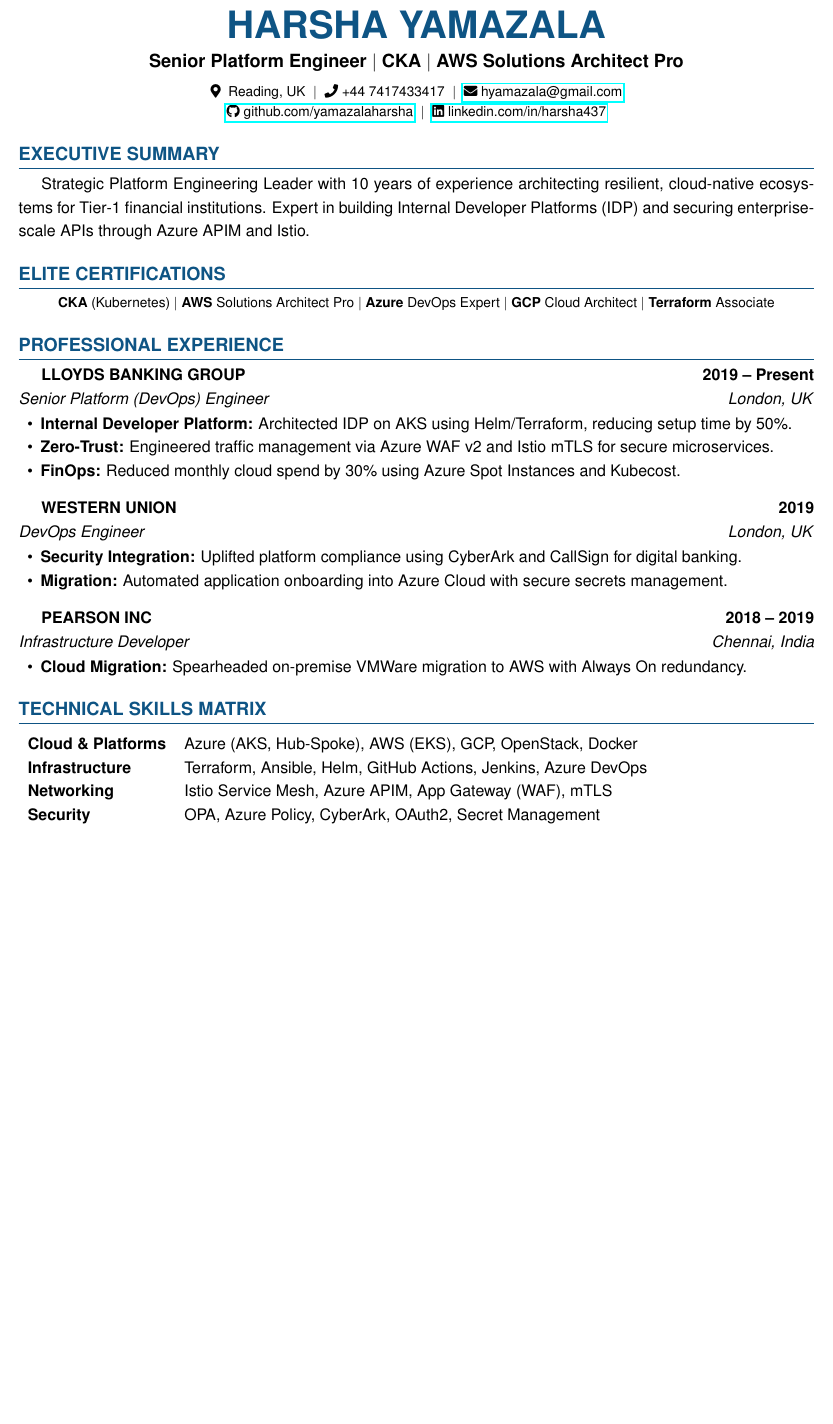
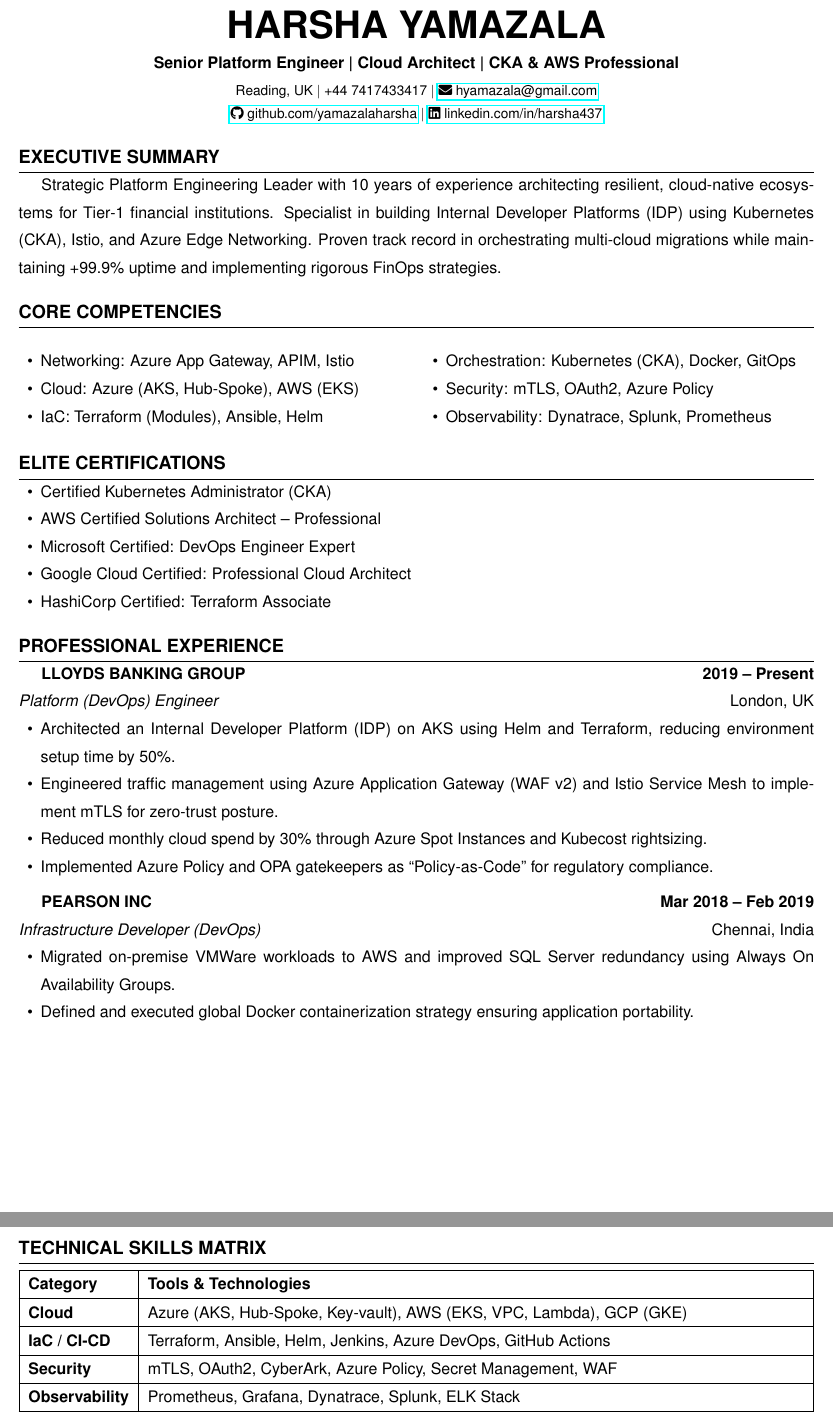
Before and after one commit to yamazalaharsha/platform-engineer-resume, a LaTeX CV (resume.tex): part of the page before the commit and two parts of pages 1 and 2 of 2 after it, the two joined at a grey line, cut so that both start at the same text, the shorter picture padded with empty space. Compiled offline with pdfLaTeX.

Commit message:
revert back to old style

```diff
--- a/resume.tex
+++ b/resume.tex
@@ -7,7 +7,7 @@
 \renewcommand{\familydefault}{\sfdefault}
 \usepackage[margin=0.5in]{geometry}
 \usepackage{setspace}
-\setstretch{1.2}
+\setstretch{1.4}            % Optimized for a clean, professional look
 
 \usepackage{enumitem}
 \usepackage{hyperref}
@@ -41,56 +39,72 @@
 \begin{center}
-    {\Huge \textbf{\color{primaryblue} HARSHA YAMAZALA}} \\
-    \vspace{4pt}
-    {\large \textbf{Senior Platform Engineer $|$ CKA $|$ AWS Solutions Architect Pro}} \\
-    \vspace{6pt}
+    {\Huge \textbf{HARSHA YAMAZALA}} \\
+    \vspace{2pt}
+    \textbf{Senior Platform Engineer | Cloud Architect | CKA \& AWS Professional} \\
+    \vspace{2pt}
     \small
-    \faMapMarker* \ Reading, UK \ $|$ \ \faPhone \ +44 7417433417 \ $|$ \ \href{mailto:hyamazala@gmail.com}{\faEnvelope \ hyamazala@gmail.com} \\
-    \href{https://github.com/yamazalaharsha}{\faGithub \ github.com/yamazalaharsha} \ $|$ \ \href{https://www.linkedin.com/in/harsha437/}{\faLinkedin \ linkedin.com/in/harsha437}
+    Reading, UK $|$ +44 7417433417 $|$ \href{mailto:hyamazala@gmail.com}{\faEnvelope \ hyamazala@gmail.com} \\
+    \href{https://github.com/yamazalaharsha}{\faGithub \ github.com/yamazalaharsha} $|$
+    \href{https://www.linkedin.com/in/harsha437/}{\faLinkedin \ linkedin.com/in/harsha437}
 \end{center}
 
 \section{Executive Summary}
-Strategic Platform Engineering Leader with 10 years of experience architecting resilient, cloud-native ecosystems for Tier-1 financial institutions. Expert in building Internal Developer Platforms (IDP) and securing enterprise-scale APIs through Azure APIM and Istio.
+Strategic Platform Engineering Leader with 10 years of experience architecting resilient, cloud-native ecosystems for Tier-1 financial institutions. Specialist in building Internal Developer Platforms (IDP) using Kubernetes (CKA), Istio, and Azure Edge Networking. Proven track record in orchestrating multi-cloud migrations while maintaining +99.9\% uptime and implementing rigorous FinOps strategies.
+
+\section{Core Competencies}
+\begin{multicols}{2}
+\begin{itemize}
+    \item Networking: Azure App Gateway, APIM, Istio
+    \item Cloud: Azure (AKS, Hub-Spoke), AWS (EKS)
+    \item IaC: Terraform (Modules), Ansible, Helm
+    \item Orchestration: Kubernetes (CKA), Docker, GitOps
+    \item Security: mTLS, OAuth2, Azure Policy
+    \item Observability: Dynatrace, Splunk, Prometheus
+\end{itemize}
+\end{multicols}
 
 \section{Elite Certifications}
-\begin{center}
-\small
-\textbf{CKA} (Kubernetes) $|$ \textbf{AWS} Solutions Architect Pro $|$ \textbf{Azure} DevOps Expert $|$ \textbf{GCP} Cloud Architect $|$ \textbf{Terraform} Associate
-\end{center}
+\begin{itemize}
+    \item Certified Kubernetes Administrator (CKA)
+    \item AWS Certified Solutions Architect – Professional
+    \item Microsoft Certified: DevOps Engineer Expert
+    \item Google Cloud Certified: Professional Cloud Architect
+    \item HashiCorp Certified: Terraform Associate
+\end{itemize}
 
 \section{Professional Experience}
 
 \textbf{LLOYDS BANKING GROUP} \hfill \textbf{2019 -- Present} \\
-\textit{Senior Platform (DevOps) Engineer} \hfill \textit{London, UK}
+\textit{Platform (DevOps) Engineer} \hfill London, UK
 \begin{itemize}
-    \item \textbf{Internal Developer Platform:} Architected IDP on AKS using Helm/Terraform, reducing setup time by 50\%.
-    \item \textbf{Zero-Trust:} Engineered traffic management via Azure WAF v2 and Istio mTLS for secure microservices.
-    \item \textbf{FinOps:} Reduced monthly cloud spend by 30\% using Azure Spot Instances and Kubecost.
+    \item Architected an Internal Developer Platform (IDP) on AKS using Helm and Terraform, reducing environment setup time by 50\%.
+    \item Engineered traffic management using Azure Application Gateway (WAF v2) and Istio Service Mesh to implement mTLS for zero-trust posture.
+    \item Reduced monthly cloud spend by 30\% through Azure Spot Instances and Kubecost rightsizing.
+    \item Implemented Azure Policy and OPA gatekeepers as ``Policy-as-Code'' for regulatory compliance.
 \end{itemize}
 
-\vspace{8pt}
+\vspace{5pt}
 
-\textbf{WESTERN UNION} \hfill \textbf{2019} \\
-\textit{DevOps Engineer} \hfill \textit{London, UK}
+\textbf{PEARSON INC} \hfill \textbf{Mar 2018 -- Feb 2019} \\
+\textit{Infrastructure Developer (DevOps)} \hfill Chennai, India
 \begin{itemize}
-    \item \textbf{Security Integration:} Uplifted platform compliance using CyberArk and CallSign for digital banking.
-    \item \textbf{Migration:} Automated application onboarding into Azure Cloud with secure secrets management.
-\end{itemize}
-
-\vspace{8pt}
-
-\textbf{PEARSON INC} \hfill \textbf{2018 -- 2019} \\
-\textit{Infrastructure Developer} \hfill \textit{Chennai, India}
-\begin{itemize}
-    \item \textbf{Cloud Migration:} Spearheaded on-premise VMWare migration to AWS with Always On redundancy.
+    \item Migrated on-premise VMWare workloads to AWS and improved SQL Server redundancy using Always On Availability Groups.
+    \item Defined and executed global Docker containerization strategy ensuring application portability.
 \end{itemize}
 
 \section{Technical Skills Matrix}
 \begin{center}
-\begin{tabularx}{\textwidth}{l X}
-\textbf{Cloud \& Platforms} & Azure (AKS, Hub-Spoke), AWS (EKS), GCP, OpenStack, Docker \\
-\textbf{Infrastructure} & Terraform, Ansible, Helm, GitHub Actions, Jenkins, Azure DevOps \\
-\textbf{Networking} & Istio Service Mesh, Azure APIM, App Gateway (WAF), mTLS \\
-\textbf{Security} & OPA, Azure Policy, CyberArk, OAuth2, Secret Management \\
+\begin{tabularx}{\textwidth}{|l|X|}
+\hline
+\textbf{Category} & \textbf{Tools \& Technologies} \\
+\hline
+\textbf{Cloud} & Azure (AKS, Hub-Spoke, Key-vault), AWS (EKS, VPC, Lambda), GCP (GKE) \\
+\hline
+\textbf{IaC / CI-CD} & Terraform, Ansible, Helm, Jenkins, Azure DevOps, GitHub Actions \\
+\hline
+\textbf{Security} & mTLS, OAuth2, CyberArk, Azure Policy, Secret Management, WAF \\
+\hline
+\textbf{Observability} & Prometheus, Grafana, Dynatrace, Splunk, ELK Stack \\
+\hline
 \end{tabularx}
 \end{center}
 
```
Also changed, not shown: resume.tex (22 more changed lines).
